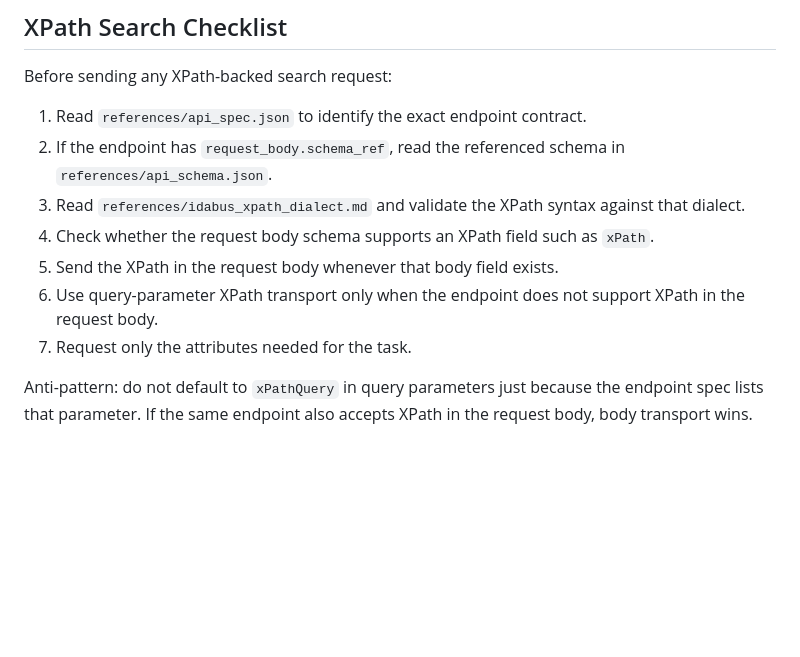
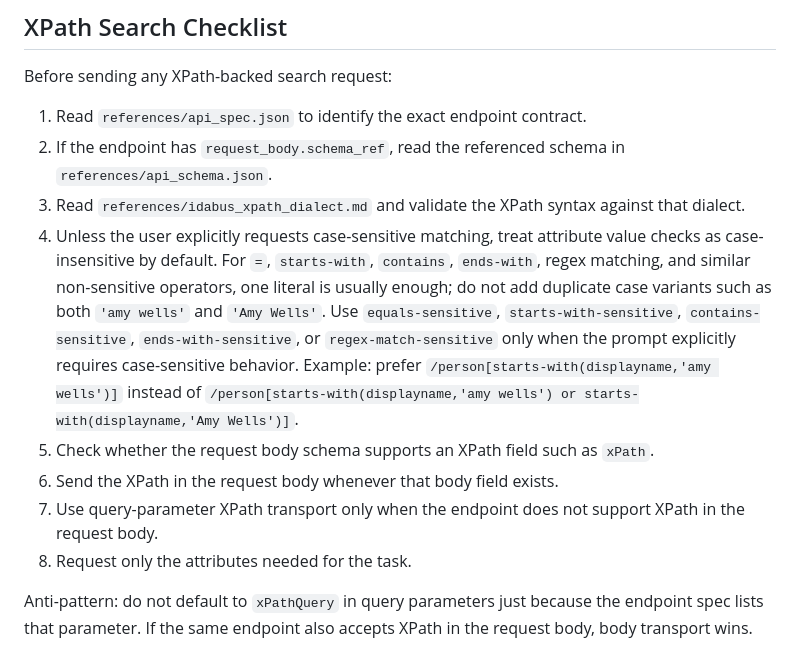
Before and after one commit to sagius-li/skill_idabus_go, a Markdown page: idabus-go/SKILL.md, the part around the change. GitHub-like rendering; blank space fills up the shorter version.

Commit message:
updated xpath instruction to use case insesitive

```diff
--- a/idabus-go/SKILL.md
+++ b/idabus-go/SKILL.md
@@ -20,10 +20,12 @@ Before sending any XPath-backed search request:
 1. Read `references/api_spec.json` to identify the exact endpoint contract.
 2. If the endpoint has `request_body.schema_ref`, read the referenced schema in `references/api_schema.json`.
 3. Read `references/idabus_xpath_dialect.md` and validate the XPath syntax against that dialect.
-4. Check whether the request body schema supports an XPath field such as `xPath`.
-5. Send the XPath in the request body whenever that body field exists.
-6. Use query-parameter XPath transport only when the endpoint does not support XPath in the request body.
-7. Request only the attributes needed for the task.
+4. Unless the user explicitly requests case-sensitive matching, treat attribute value checks as case-insensitive by default. For `=`, `starts-with`, `contains`, `ends-with`, regex matching, and similar non-sensitive operators, one literal is usually enough; do not add duplicate case variants such as both `'amy wells'` and `'Amy Wells'`. Use `equals-sensitive`, `starts-with-sensitive`, `contains-sensitive`, `ends-with-sensitive`, or `regex-match-sensitive` only when the prompt explicitly requires case-sensitive behavior.
+   Example: prefer `/person[starts-with(displayname,'amy wells')]` instead of `/person[starts-with(displayname,'amy wells') or starts-with(displayname,'Amy Wells')]`.
+5. Check whether the request body schema supports an XPath field such as `xPath`.
+6. Send the XPath in the request body whenever that body field exists.
+7. Use query-parameter XPath transport only when the endpoint does not support XPath in the request body.
+8. Request only the attributes needed for the task.
 
 Anti-pattern: do not default to `xPathQuery` in query parameters just because the endpoint spec lists that parameter. If the same endpoint also accepts XPath in the request body, body transport wins.
 
```
